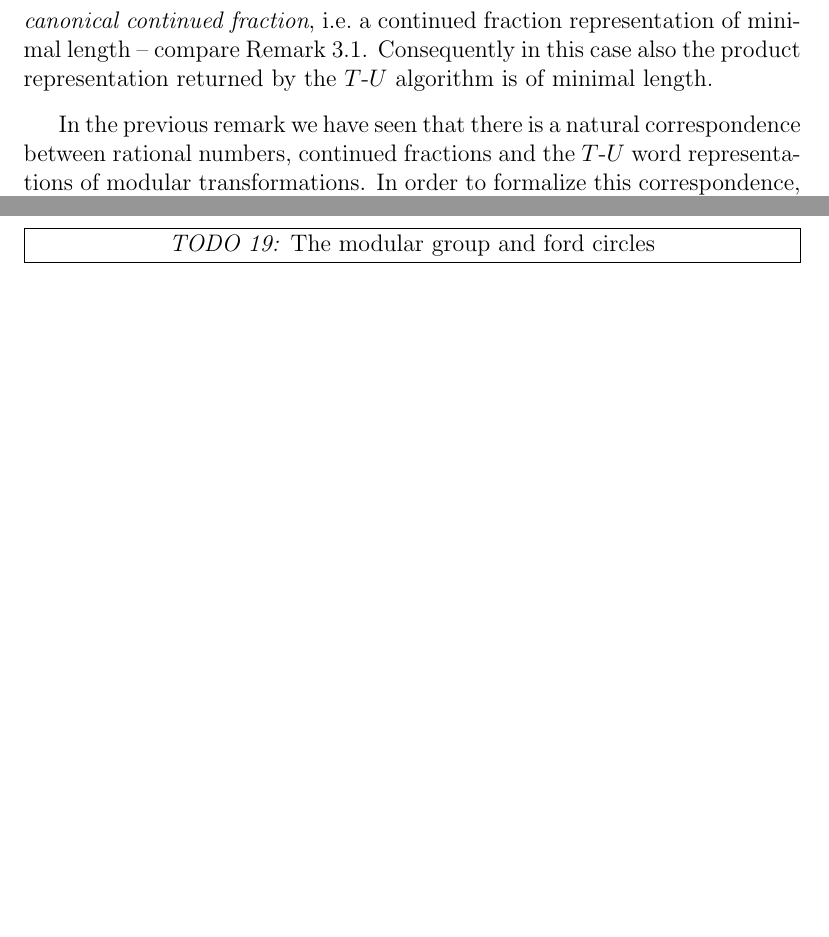
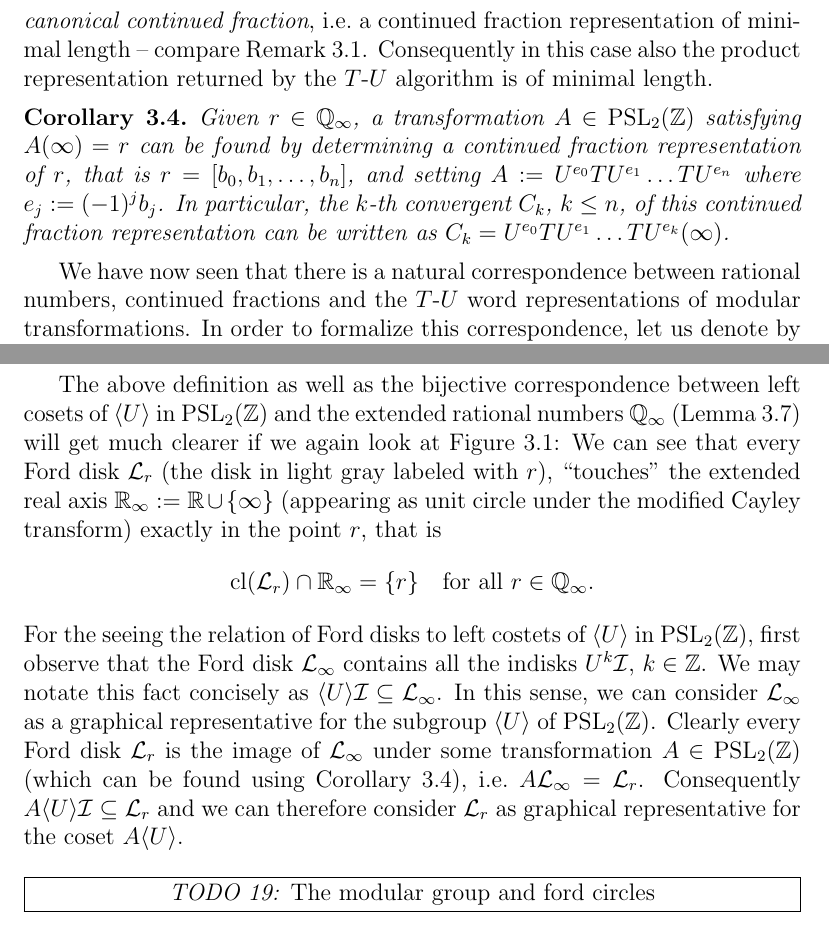
Before and after one commit to RafaelMri/ModularGroup, a LaTeX document (tex/main.tex, which reads tex/sec-fordconf.tex): two parts of pages 58 and 60 of 67 before the commit and two parts of pages 58 and 62 of 67 after it, joined at a grey line, cut so that both start at the same text, the shorter picture padded with empty space. Compiled offline with LaTeX, dvips and Ghostscript; the source files are stored in an older character set and shown here as Unicode.

Commit message:
finished description of ford disk figure

```diff
--- a/tex/sec-fordconf.tex
+++ b/tex/sec-fordconf.tex
@@ -94,7 +94,12 @@ This observation also allows it to see the $T$-$U$ algorithm of Corollary~\ref{c
 In particular, if we determine the quotients $q_j$ by rounding to the nearest integer, we obtain a \emph{canonical continued fraction}, \ie a continued fraction representation of minimal length -- compare Remark~\ref{rem_ConFracKinds}. Consequently in this case also the product representation returned by the $T$-$U$ algorithm is of minimal length.
 \end{remark}
 
-In the previous remark we have seen that there is a natural correspondence between rational numbers, continued fractions and the $T$-$U$ word representations of modular transformations. In order to formalize this correspondence, let us denote by $\Words{\Z} := \bigcup_{n \le 0} \Z^n$ the set of finite integer sequences (or words over the alphabet $\Z$). Furthermore we set $\EQ := \Q \cup \{\infty\}$ and define a map $f: \Words{\Z} \to \EQ$ by
+\begin{corollary}
+\label{cor_ConFracModTrans}
+Given $r \in \EQ$, a transformation $A \in \PSL{\Z}$ satisfying $A(\infty) = r$ can be found by determining a continued fraction representation of $r$, that is $r = [b_0,b_1,\dots,b_n]$, and setting $A := U^{e_0} TU^{e_1} \dots TU^{e_n}$ where $e_j := (-1)^j b_j$. In particular, the $k$-th convergent $C_k$, $k \le n$, of this continued fraction representation can be written as $C_k = U^{e_0} TU^{e_1} \dots TU^{e_k}(\infty)$.
+\end{corollary}
+
+We have now seen that there is a natural correspondence between rational numbers, continued fractions and the $T$-$U$ word representations of modular transformations. In order to formalize this correspondence, let us denote by $\Words{\Z} := \bigcup_{n \le 0} \Z^n$ the set of finite integer sequences (or words over the alphabet $\Z$). Furthermore we set $\EQ := \Q \cup \{\infty\}$ and define a map $f: \Words{\Z} \to \EQ$ by
 \begin{equation}
 \label{eqn_ConFracEvalMap}
 \fundef{f}{\Words{\Z}}{\EQ}{(b_0,b_1,\dots,b_n)}{[b_0,b_1,\dots,b_n].}
@@ -199,3 +209,8 @@ The unique (open) g-disk $\Forddisk$ containing all the disks $U^k\Indisk$, $k \
+The above definition as well as the bijective correspondence between left cosets of $\langle U \rangle$ in $\PSL{\Z}$ and the extended rational numbers $\EQ$ (Lemma~\ref{lem_MapCosetToEQBijective}) will get much clearer if we again look at Figure~\ref{fig_FordDisks}: We can see that every Ford disk $\Forddisk_r$ (the disk in light gray labeled with $r$), ``touches'' the extended real axis $\R_\infty := \R \cup \{\infty\}$ (appearing as unit circle under the modified Cayley transform) exactly in the point $r$, that is
+\begin{equation*}
+\topcl{\Forddisk_r} \cap \R_\infty = \{r\} \quad \text{for all } r \in \EQ.
+\end{equation*}
+For the seeing the relation of Ford disks to left costets of $\langle U \rangle$ in $\PSL{\Z}$, first observe that the Ford disk $\Forddisk_\infty$ contains all the indisks $U^k \Indisk$, $k \in \Z$. We may notate this fact concisely as $\langle U \rangle \Indisk \subseteq \Forddisk_\infty$. In this sense, we can consider $\Forddisk_\infty$ as a graphical representative for the subgroup $\langle U \rangle$ of $\PSL{\Z}$. Clearly every Ford disk $\Forddisk_r$ is the image of $\Forddisk_\infty$ under some transformation $A \in \PSL{\Z}$ (which can be found using Corollary~\ref{cor_ConFracModTrans}), \ie $A\Forddisk_\infty = \Forddisk_r$. Consequently $A \langle U \rangle \Indisk \subseteq \Forddisk_r$ and we can therefore consider $\Forddisk_r$ as graphical representative for the coset $A \langle U \rangle$.
 
 \begin{figure}
 \centering
```
Also changed, not shown: tex/sec-fordconf.tex (12 more changed lines), 3 other files.
